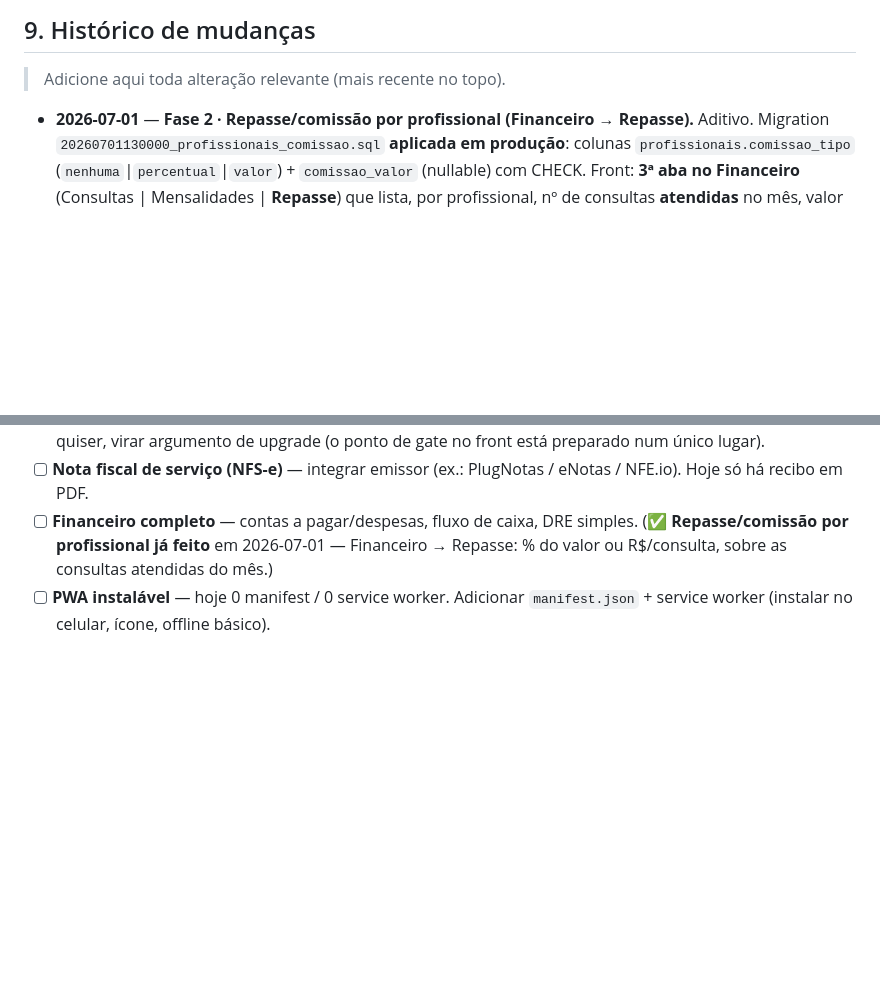
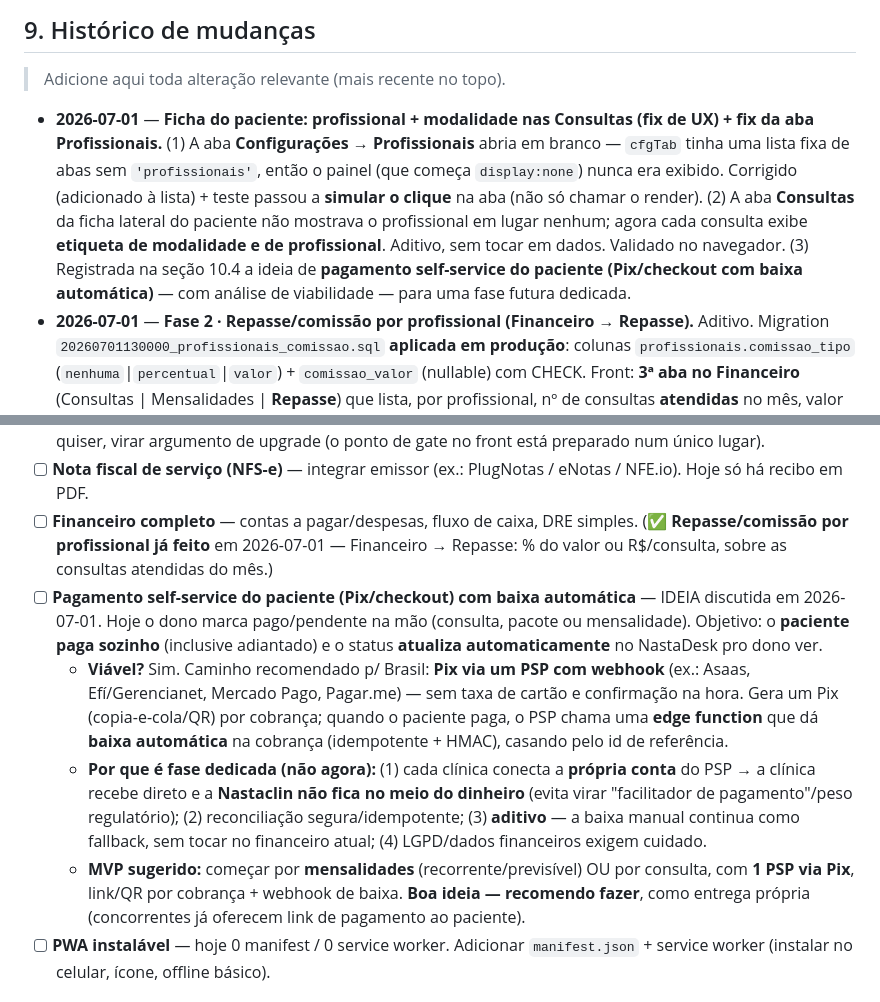
Before and after one commit to nastaclin/dashboard, a Markdown page: CLAUDE.md, 2 parts joined by grey strips. Rendered like a GitHub page; blank space fills up the shorter version.

Commit message:
docs: ficha (profissional/modalidade nas consultas) + ideia de pagamento self-service (réplica)
Co-Authored-By: Claude Opus 4.8 <noreply@anthropic.com>
Claude-Session: https://claude.ai/code/session_016Swek1mZtGqax7FZdSQgWD

```diff
--- a/CLAUDE.md
+++ b/CLAUDE.md
@@ -226,6 +226,14 @@ O card "API Claude / Anthropic" mostra o **gasto real**, não uma estimativa:
 
 > Adicione aqui toda alteração relevante (mais recente no topo).
 
+- **2026-07-01** — **Ficha do paciente: profissional + modalidade nas Consultas (fix de UX) + fix da aba Profissionais.**
+  (1) A aba **Configurações → Profissionais** abria em branco — `cfgTab` tinha uma lista fixa de
+  abas sem `'profissionais'`, então o painel (que começa `display:none`) nunca era exibido.
+  Corrigido (adicionado à lista) + teste passou a **simular o clique** na aba (não só chamar o render).
+  (2) A aba **Consultas** da ficha lateral do paciente não mostrava o profissional em lugar nenhum;
+  agora cada consulta exibe **etiqueta de modalidade e de profissional**. Aditivo, sem tocar em dados.
+  Validado no navegador. (3) Registrada na seção 10.4 a ideia de **pagamento self-service do paciente
+  (Pix/checkout com baixa automática)** — com análise de viabilidade — para uma fase futura dedicada.
 - **2026-07-01** — **Fase 2 · Repasse/comissão por profissional (Financeiro → Repasse).**
   Aditivo. Migration `20260701130000_profissionais_comissao.sql` **aplicada em produção**:
   colunas `profissionais.comissao_tipo` (`nenhuma`|`percentual`|`valor`) + `comissao_valor`
@@ -370,6 +378,10 @@ O card "API Claude / Anthropic" mostra o **gasto real**, não uma estimativa:
 - [ ] **Trava por plano do multi-profissional** — hoje liberado a todos os planos (pedido do dono); quando quiser, virar argumento de upgrade (o ponto de gate no front está preparado num único lugar).
 - [ ] **Nota fiscal de serviço (NFS-e)** — integrar emissor (ex.: PlugNotas / eNotas / NFE.io). Hoje só há recibo em PDF.
 - [ ] **Financeiro completo** — contas a pagar/despesas, fluxo de caixa, DRE simples. (✅ **Repasse/comissão por profissional já feito** em 2026-07-01 — Financeiro → Repasse: % do valor ou R$/consulta, sobre as consultas atendidas do mês.)
+- [ ] **Pagamento self-service do paciente (Pix/checkout) com baixa automática** — IDEIA discutida em 2026-07-01. Hoje o dono marca pago/pendente na mão (consulta, pacote ou mensalidade). Objetivo: o **paciente paga sozinho** (inclusive adiantado) e o status **atualiza automaticamente** no NastaDesk pro dono ver.
+  - **Viável?** Sim. Caminho recomendado p/ Brasil: **Pix via um PSP com webhook** (ex.: Asaas, Efí/Gerencianet, Mercado Pago, Pagar.me) — sem taxa de cartão e confirmação na hora. Gera um Pix (copia-e-cola/QR) por cobrança; quando o paciente paga, o PSP chama uma **edge function** que dá **baixa automática** na cobrança (idempotente + HMAC), casando pelo id de referência.
+  - **Por que é fase dedicada (não agora):** (1) cada clínica conecta a **própria conta** do PSP → a clínica recebe direto e a **Nastaclin não fica no meio do dinheiro** (evita virar "facilitador de pagamento"/peso regulatório); (2) reconciliação segura/idempotente; (3) **aditivo** — a baixa manual continua como fallback, sem tocar no financeiro atual; (4) LGPD/dados financeiros exigem cuidado.
+  - **MVP sugerido:** começar por **mensalidades** (recorrente/previsível) OU por consulta, com **1 PSP via Pix**, link/QR por cobrança + webhook de baixa. **Boa ideia — recomendo fazer**, como entrega própria (concorrentes já oferecem link de pagamento ao paciente).
 - [ ] **PWA instalável** — hoje 0 manifest / 0 service worker. Adicionar `manifest.json` + service worker (instalar no celular, ícone, offline básico).
 
 ### 10.5 FASE 3 — Diferenciação (depois da paridade)
```
